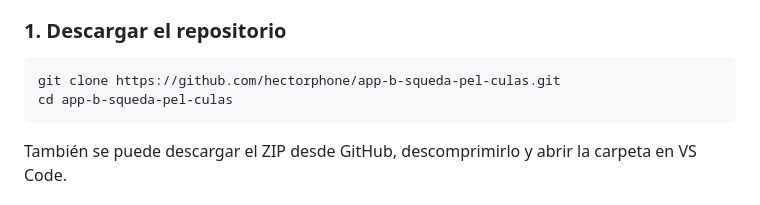
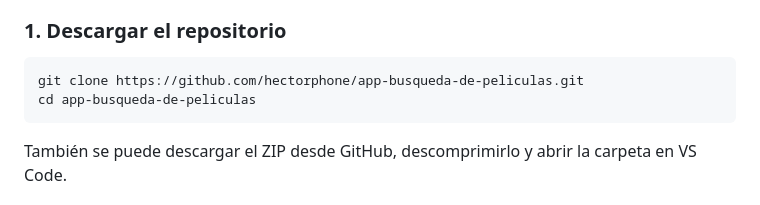
Before and after one commit to hectorphone/app-b-squeda-pel-culas, a Markdown page: README.md, the part around the change. Rendered like a GitHub page.

Commit message:
Actualizado el enlace del readme con el nuevo nombre del repo

````diff
--- a/README.md
+++ b/README.md
@@ -33,8 +33,8 @@ Los siguientes comandos son para PowerShell en Windows. Hay que ejecutarlos desd
 ### 1. Descargar el repositorio
 
 ```powershell
-git clone https://github.com/hectorphone/app-b-squeda-pel-culas.git
-cd app-b-squeda-pel-culas
+git clone https://github.com/hectorphone/app-busqueda-de-peliculas.git
+cd app-busqueda-de-peliculas
 ```
 
 También se puede descargar el ZIP desde GitHub, descomprimirlo y abrir la carpeta en VS Code.
````
